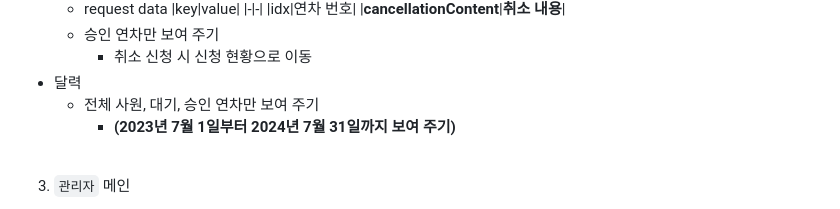
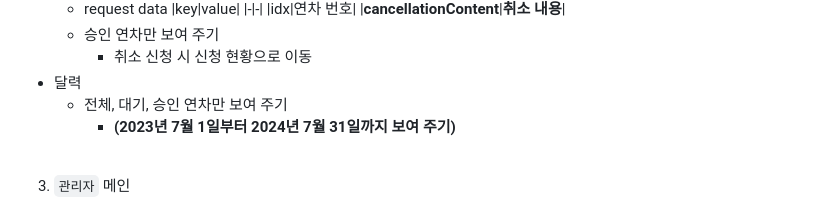
Before and after one commit to 42da/Next_level_Season2, a Markdown page: development_specification.md, the part around the change. Rendered like a GitHub page.

```diff
--- a/development_specification.md
+++ b/development_specification.md
@@ -47,7 +47,7 @@
     - 승인 연차만 보여 주기<br>
         - 취소 신청 시 신청 현황으로 이동
 - 달력
-    - 전체 사원, 대기, 승인 연차만 보여 주기
+    - 전체, 대기, 승인 연차만 보여 주기
         - <b>(2023년 7월 1일부터 2024년 7월 31일까지 보여 주기)</b>
 
 <br>
```
Also changed, not shown: README.md (+5 -0 lines), image/erd.PNG (added), image/login.PNG, 1 other file.
